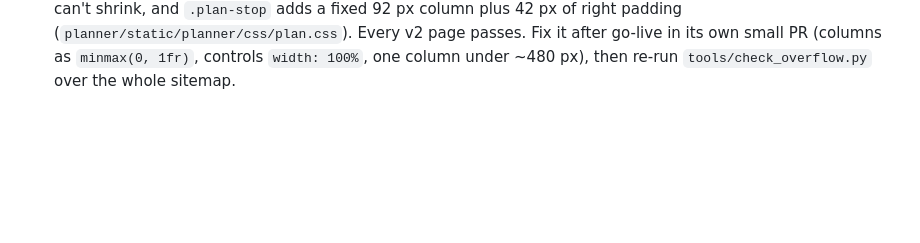
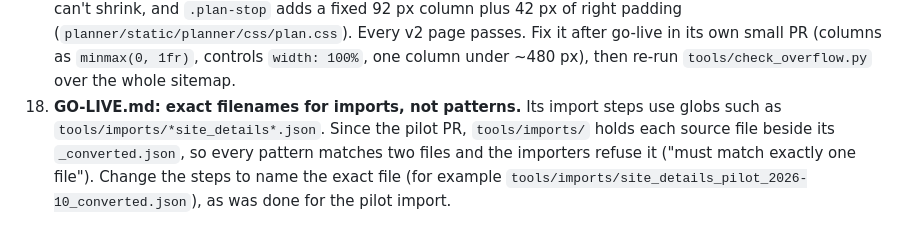
Before and after one commit to stevenfyfee-ui/sitesofgrace, a Markdown page: docs/v2/phase0-findings.md, the part around the change. Rendered like a GitHub page; blank space fills up the shorter version.

Commit message:
docs: follow-up 18, GO-LIVE.md import steps should name exact files
Co-Authored-By: Claude Opus 5.5 <noreply@anthropic.com>

```diff
--- a/docs/v2/phase0-findings.md
+++ b/docs/v2/phase0-findings.md
@@ -626,3 +626,8 @@ Switzerland 1 — spelled differently from the site values (`Bosnia and Herzegov
     padding (`planner/static/planner/css/plan.css`). Every v2 page passes. Fix it after go-live in its
     own small PR (columns as `minmax(0, 1fr)`, controls `width: 100%`, one column under ~480 px), then
     re-run `tools/check_overflow.py` over the whole sitemap.
+18. **GO-LIVE.md: exact filenames for imports, not patterns.** Its import steps use globs such as
+    `tools/imports/*site_details*.json`. Since the pilot PR, `tools/imports/` holds each source file
+    beside its `_converted.json`, so every pattern matches two files and the importers refuse it
+    ("must match exactly one file"). Change the steps to name the exact file (for example
+    `tools/imports/site_details_pilot_2026-10_converted.json`), as was done for the pilot import.
```
